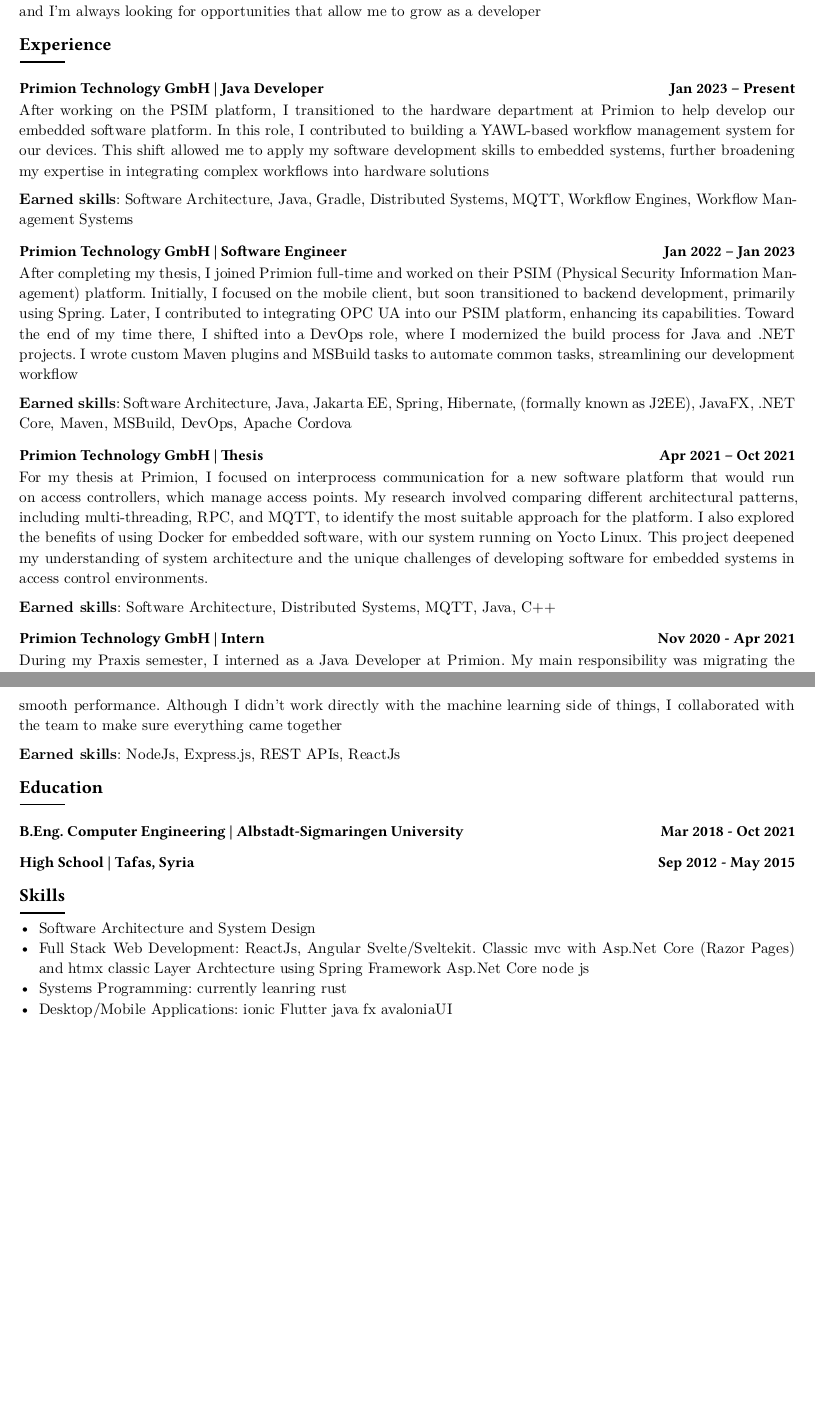
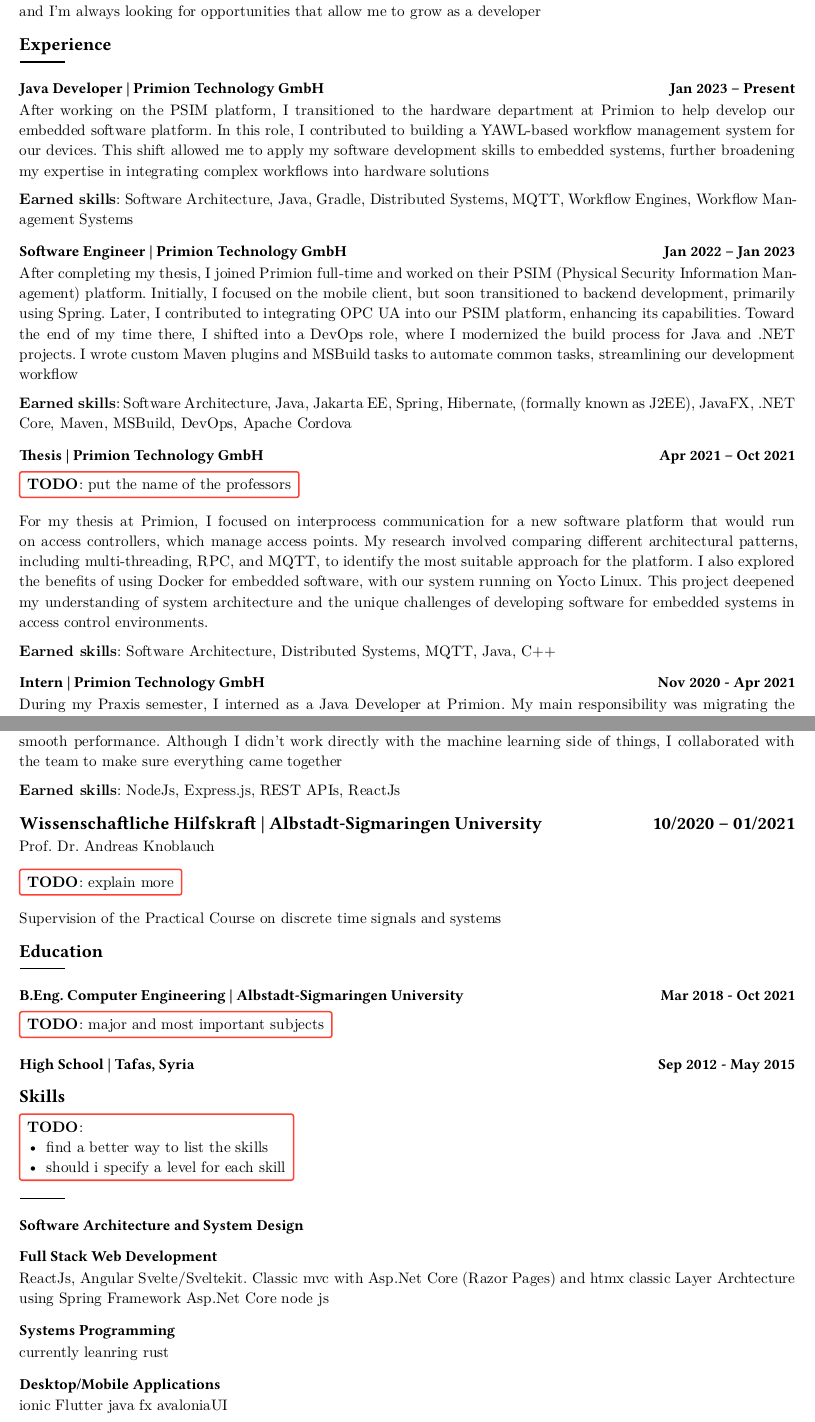
Before and after one commit to moamenhredeen/application-portfolio, a Typst document (cv.typ): two parts of pages 1 and 2 of 2, joined at a grey line, cut so that both start at the same text, the shorter picture padded with empty space. The pictures show the PDF file cv.pdf that the author committed with the source.

Commit message:
update cv

```diff
--- a/cv.typ
+++ b/cv.typ
@@ -65,7 +74,8 @@
 
 *Earned skills*: Software Architecture, Java, Jakarta EE, Spring, Hibernate, (formally known as J2EE), JavaFX, .NET Core, Maven, MSBuild, DevOps, Apache Cordova
 
-=== Primion Technology GmbH | Thesis #h(1fr) Apr 2021 -- Oct 2021
+=== Thesis | Primion Technology GmbH  #h(1fr) Apr 2021 -- Oct 2021
+#todo[put the name of the professors]
 For my thesis at Primion, I focused on interprocess communication for a new software platform that would run on access controllers, which manage access points.
 My research involved comparing different architectural patterns, including multi-threading, RPC, and MQTT, to identify the most suitable approach for the platform.
 I also explored the benefits of using Docker for embedded software, with our system running on Yocto Linux.
@@ -90,24 +100,36 @@
 
 *Earned skills*: NodeJs, Express.js, REST APIs, ReactJs
 
+== Wissenschaftliche Hilfskraft  | Albstadt-Sigmaringen University #h(1fr)  10/2020 -- 01/2021
+Prof. Dr. Andreas Knoblauch
+#todo[explain more]
+Supervision of the Practical Course on discrete time signals and systems
 
 == Education
 #line()
+
 === B.Eng. Computer Engineering | Albstadt-Sigmaringen University  #h(1fr) Mar 2018 - Oct 2021
+#todo[ major and most important subjects ]
 === High School  | Tafas, Syria #h(1fr) Sep 2012 - May 2015
 
 
 
 
 == Skills
+#todo[
+- find a better way to list the skills
+- should i specify a level for each skill
+]
 #line()
-- Software Architecture and System Design
-- Full Stack Web Development:
-	ReactJs, Angular Svelte/Sveltekit.
-	Classic mvc with Asp.Net Core (Razor Pages) and htmx
-	classic Layer Archtecture using Spring Framework Asp.Net Core node js
-- Systems Programming: currently leanring rust
-- Desktop/Mobile Applications: ionic Flutter java fx avaloniaUI
+=== Software Architecture and System Design
+=== Full Stack Web Development
+ReactJs, Angular Svelte/Sveltekit.
+Classic mvc with Asp.Net Core (Razor Pages) and htmx
+classic Layer Archtecture using Spring Framework Asp.Net Core node js
+=== Systems Programming
+currently leanring rust
+=== Desktop/Mobile Applications
+ionic Flutter java fx avaloniaUI
 
 
 == Languages
```
Also changed, not shown: cv.pdf, cv.typ (17 more changed lines).
